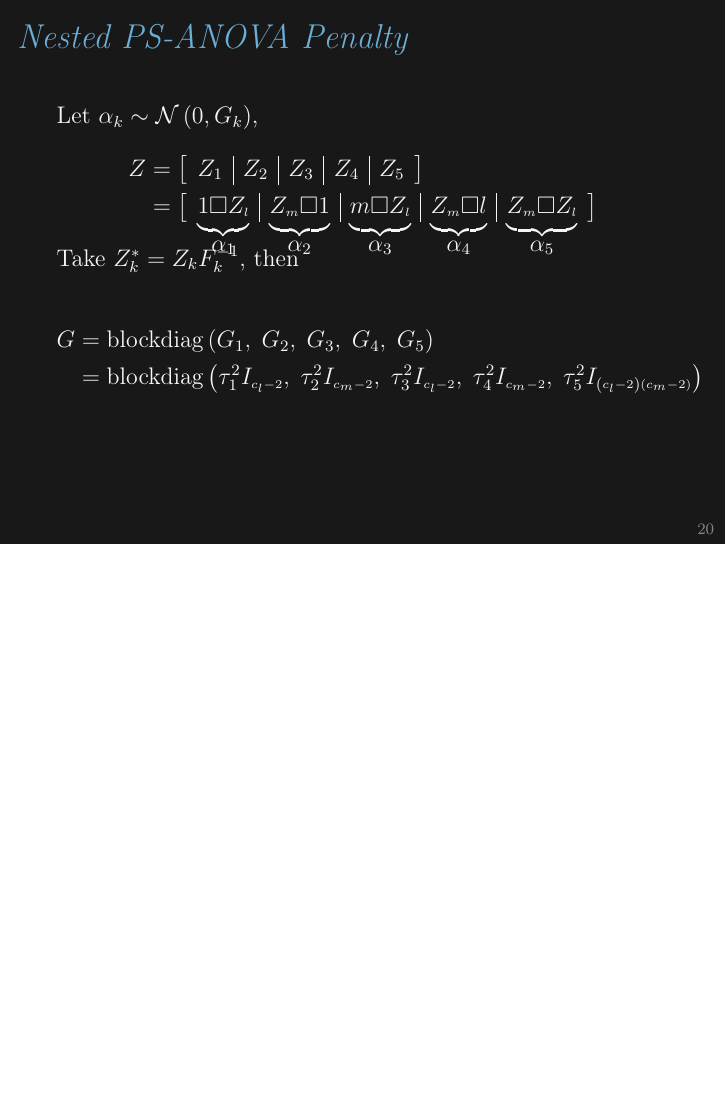
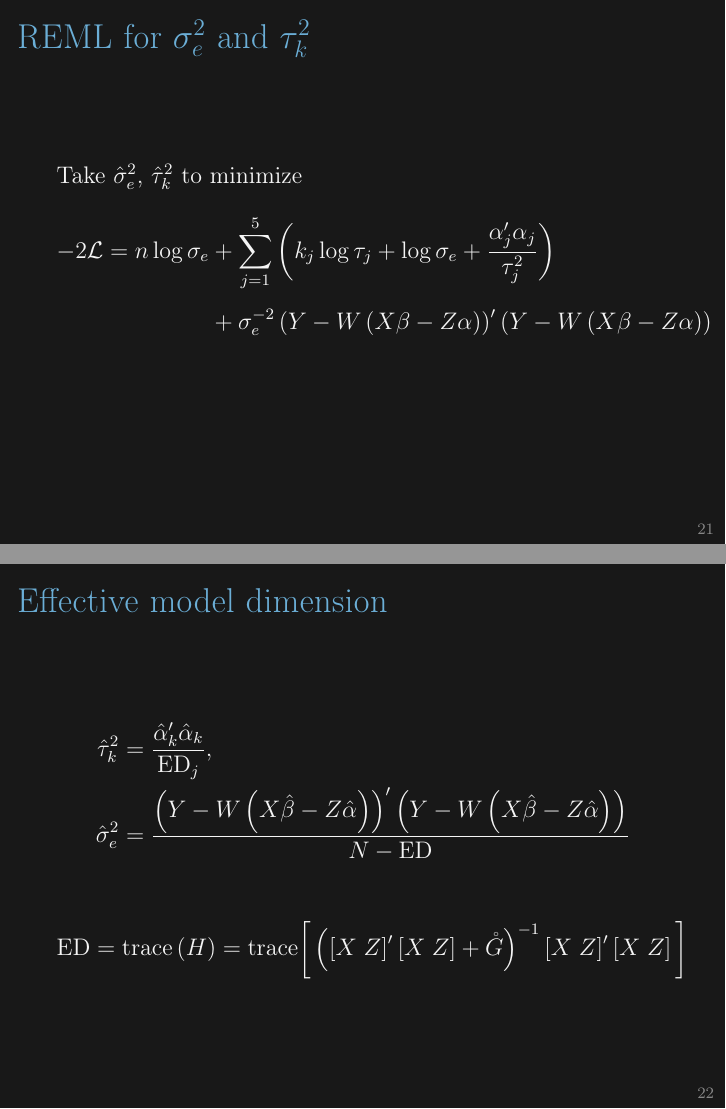
Before and after one commit to taylerablake/JSM-2017, LaTeX slides (TeX/JSM-2017-beamer.tex): page 22 of 22 before the commit and pages 23 and 24 of 24 after it, the two joined at a grey line, the shorter picture padded with empty space. Compiled offline with pdfLaTeX.

Commit message:
add last slides for REML for sigmasq and tau sq

```diff
--- a/TeX/JSM-2017-beamer.tex
+++ b/TeX/JSM-2017-beamer.tex
@@ -670,7 +670,7 @@ P = \mbox{blockdiag}\left(0,\; P_1, \; P_2, \; P_{3},\; P_4, \; P_{5} \right),
 
 
 \begin{frame}
-\frametitle{\emph{Nested PS-ANOVA Penalty}}
+\frametitle{\emph{Now the variance components have simpler structure.}}
 
 Let $\alpha_k \sim \mathcal{N}\left(0,G_k\right)$,
 \begin{align*}
@@ -690,13 +691,54 @@ G  &= \mbox{blockdiag}\left(G_1,\;G_2,\;G_3,\;G_4,\;G_5 \right)\\
 
 
 
-
-%% this slide should be annotated in power point
+%
+%
+%\begin{frame}
+%\frametitle{REML for $\sigma_e^2$ and $\tau_k^2$ }
+%
+%Take $\hat{\tau}_k^2$, $\hat{\sigma}_e^2$ to be the minimizers of
+%
+%\begin{align*}
+%\mathcal{L}=&-\frac{1}{2} \log \vert V \vert -\frac{1}{2} \log \vert X^\prime W^\prime V^{-1} W X \vert \\
+%&-\frac{1}{2} y^\prime \left(V^{-1} - V^{-1}X^\prime W^\prime \left(X^\prime W^\prime V^{-1} WX \right)^{-1}X^\prime W^\prime  V^{-1} \right)y
+%\end{align*}
+%
+%where
+%\begin{equation}
+%V = Cov \left( Y \right) = \sigma_e^2 D + WZGZ^\prime W^\prime
+%\end{equation}
+%\end{frame}
 
 
 
 
 
+
+\begin{frame}
+\frametitle{REML for $\sigma_e^2$ and $\tau_k^2$ }
+
+Take $\hat{\sigma}_e^2$, $\hat{\tau}_k^2$ to minimize
+\begin{align*}
+-2\mathcal{L}= n \log \sigma_e &+ \sum_{j=1}^5 \left( k_j \log \tau_j + \log \sigma_e + \frac{\alpha_j^\prime \alpha_j}{\tau_j^2}\right)  \\[5pt]
+&+ \sigma_e^{-2}\left(Y - W\left(X\beta - Z\alpha \right) \right)^\prime  \left(Y - W\left(X\beta - Z\alpha \right) \right)
+\end{align*}
+\end{frame}
+
+
+\begin{frame}
+\frametitle{Effective model dimension}
+
+\begin{align*}
+\hat{\tau}_k^2 &=  \frac{\hat{\alpha}_k^\prime\hat{\alpha}_k}{  \textup{ED}_j}, \\
+ \hat{\sigma}_e^2 &= \frac{\left(Y - W\left(X\hat{\beta} - Z\hat{\alpha}\right) \right)^\prime  \left(Y - W\left(X\hat{\beta} - Z\hat{\alpha}\right) \right)}{N - \textup{ED}}
+\end{align*}
+
+
+\begin{align*}
+\textup{ED} = \textup{trace}\left( H \right) = \textup{trace}\bigg[\left(\left[X\;Z \right]^\prime\left[X\;Z \right] + \mathring{G} \right)^{-1} \left[X\;Z \right]^\prime\left[X\;Z \right] \bigg]
+\end{align*}
+
+\end{frame}
 
 
 
```
Also changed, not shown: TeX/JSM-2017-beamer.pdf, TeX/JSM-2017-beamer.tex (3 more changed lines).
